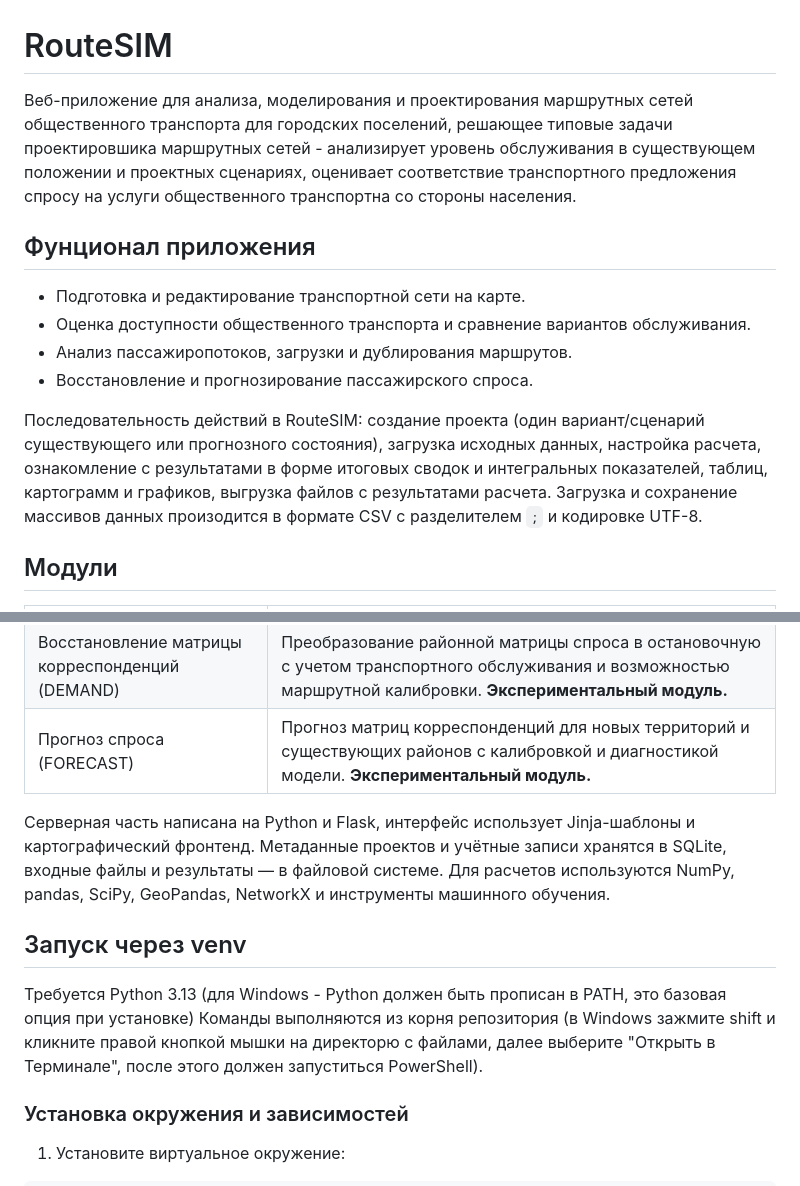
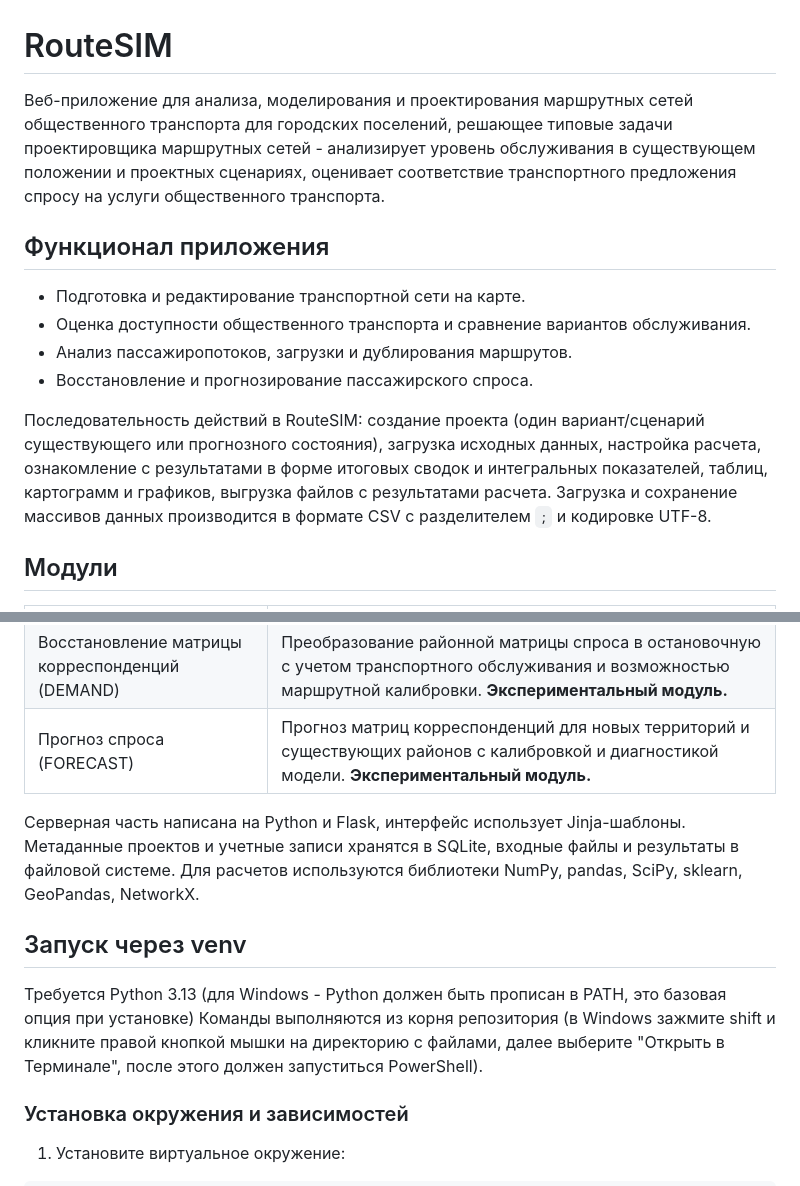
Before and after one commit to Mannanov/RouteSIM, a Markdown page: README.md, 2 parts joined by grey strips. Drawn GitHub-style.

```diff
--- a/README.md
+++ b/README.md
@@ -1,15 +1,15 @@
 # RouteSIM
 
-Веб-приложение для анализа, моделирования и проектирования маршрутных сетей общественного транспорта для городских поселений, решающее типовые задачи проектировшика маршрутных сетей - анализирует уровень обслуживания в существующем положении и проектных сценариях, оценивает соответствие транспортного предложения спросу на услуги общественного транспортна со стороны населения.
+Веб-приложение для анализа, моделирования и проектирования маршрутных сетей общественного транспорта для городских поселений, решающее типовые задачи проектировщика маршрутных сетей - анализирует уровень обслуживания в существующем положении и проектных сценариях, оценивает соответствие транспортного предложения спросу на услуги общественного транспорта.
 
-## Фунционал приложения
+## Функционал приложения
 
 - Подготовка и редактирование транспортной сети на карте.
 - Оценка доступности общественного транспорта и сравнение вариантов обслуживания.
 - Анализ пассажиропотоков, загрузки и дублирования маршрутов.
 - Восстановление и прогнозирование пассажирского спроса.
 
-Последовательность действий в RouteSIM: создание проекта (один вариант/сценарий существующего или прогнозного состояния), загрузка исходных данных, настройка расчета, ознакомление с результатами в форме итоговых сводок и интегральных показателей, таблиц, картограмм и графиков, выгрузка файлов с результатами расчета. Загрузка и сохранение массивов данных произодится в формате CSV с разделителем `;` и кодировке UTF-8.
+Последовательность действий в RouteSIM: создание проекта (один вариант/сценарий существующего или прогнозного состояния), загрузка исходных данных, настройка расчета, ознакомление с результатами в форме итоговых сводок и интегральных показателей, таблиц, картограмм и графиков, выгрузка файлов с результатами расчета. Загрузка и сохранение массивов данных производится в формате CSV с разделителем `;` и кодировке UTF-8.
 
 ## Модули
 
@@ -21,12 +21,12 @@
 | Восстановление матрицы корреспонденций (DEMAND) | Преобразование районной матрицы спроса в остановочную с учетом транспортного обслуживания и возможностью маршрутной калибровки. **Экспериментальный модуль.** |
 | Прогноз спроса (FORECAST) | Прогноз матриц корреспонденций для новых территорий и существующих районов с калибровкой и диагностикой модели. **Экспериментальный модуль.** |
 
-Серверная часть написана на Python и Flask, интерфейс использует Jinja-шаблоны и картографический фронтенд. Метаданные проектов и учётные записи хранятся в SQLite, входные файлы и результаты — в файловой системе. Для расчетов используются NumPy, pandas, SciPy, GeoPandas, NetworkX и инструменты машинного обучения.
+Серверная часть написана на Python и Flask, интерфейс использует Jinja-шаблоны. Метаданные проектов и учетные записи хранятся в SQLite, входные файлы и результаты в файловой системе. Для расчетов используются библиотеки NumPy, pandas, SciPy, sklearn, GeoPandas, NetworkX.
 
 ## Запуск через venv
 
 Требуется Python 3.13 (для Windows - Python должен быть прописан в PATH, это базовая опция при установке)
-Команды выполняются из корня репозитория (в Windows зажмите shift и кликните правой кнопкой мышки на директорю с файлами, далее выберите "Открыть в Терминале", после этого должен запуститься PowerShell).
+Команды выполняются из корня репозитория (в Windows зажмите shift и кликните правой кнопкой мышки на директорию с файлами, далее выберите "Открыть в Терминале", после этого должен запуститься PowerShell).
 
 ### Установка окружения и зависимостей
 1. Установите виртуальное окружение:
```
Also changed, not shown: other parts of README.md (+1 -1 lines).
